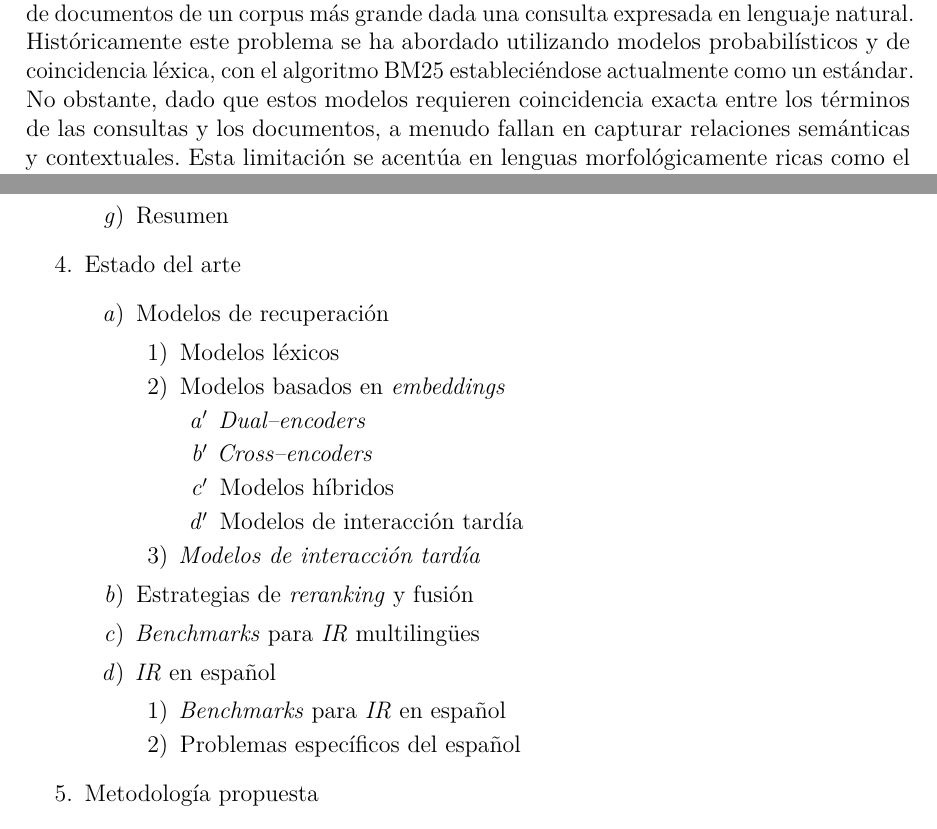
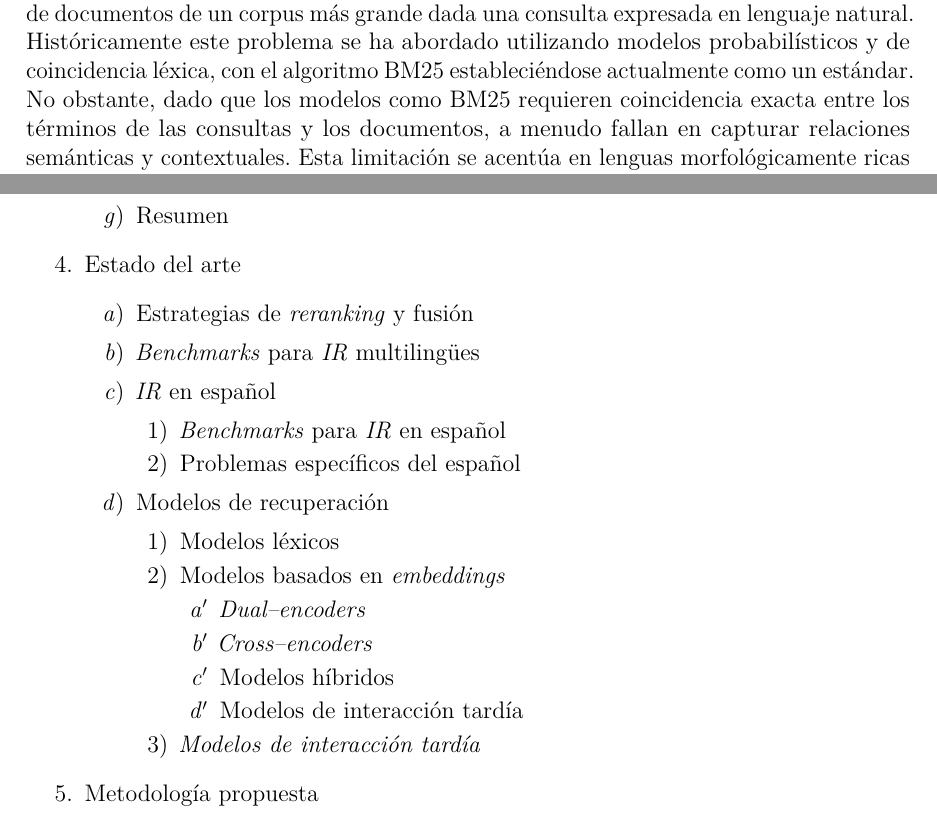
Before and after one commit to esteban-mendoza/protocolo, a LaTeX document (protocolo.tex): two parts of pages 1 and 4 of 7, joined at a grey line, cut so that both start at the same text. Compiled offline with pdfLaTeX.

Commit message:
Comentarios de Dra

```diff
--- a/protocolo.tex
+++ b/protocolo.tex
@@ -16,6 +16,7 @@
 \usepackage{amssymb}
 \usepackage{amsthm}
 \usepackage{bbm}
+\usepackage{xcolor}
 \allowdisplaybreaks
 
 % Formato
@@ -45,7 +46,7 @@
 
 	\section{Introducción}\label{sec:introduccion}
 
-	\noindent La recuperación de información (IR por sus siglas en inglés) constituye uno de los problemas fundamentales en la ciencia de datos y computación matemática modernas, siendo la base de sistemas críticos que van desde motores de búsqueda comerciales hasta los sistemas de Generación Aumentada por Recuperación (RAG por sus siglas en inglés). El problema de IR, como lo planteamos aquí, consiste en obtener un subconjunto relevante de documentos de un corpus más grande dada una consulta expresada en lenguaje natural. Históricamente este problema se ha abordado utilizando modelos probabilísticos y de coincidencia léxica, con el algoritmo BM25 estableciéndose actualmente como un estándar. No obstante, dado que estos modelos requieren coincidencia exacta entre los términos de las consultas y los documentos, a menudo fallan en capturar relaciones semánticas y contextuales. Esta limitación se acentúa en lenguas morfológicamente ricas como el español, en el que fenómenos como la flexión verbal, derivación y variaciones de género y número generan múltiples formas para un mismo lema, reduciendo la probabilidad de coincidencia exacta de términos.
+	\noindent La recuperación de información (IR por sus siglas en inglés) constituye uno de los problemas fundamentales en la ciencia de datos y computación matemática modernas, siendo la base de sistemas críticos que van desde motores de búsqueda comerciales hasta los sistemas de Generación Aumentada por Recuperación (RAG por sus siglas en inglés). El problema de IR, como lo planteamos aquí, consiste en obtener un subconjunto relevante de documentos de un corpus más grande dada una consulta expresada en lenguaje natural. Históricamente este problema se ha abordado utilizando modelos probabilísticos y de coincidencia léxica, con el algoritmo BM25 estableciéndose actualmente como un estándar. No obstante, dado que los modelos como BM25 requieren coincidencia exacta entre los términos de las consultas y los documentos, a menudo fallan en capturar relaciones semánticas y contextuales. Esta limitación se acentúa en lenguas morfológicamente ricas como el español, en el que fenómenos como la flexión verbal, derivación y variaciones de género y número generan múltiples formas para un mismo lema, reduciendo la probabilidad de coincidencia exacta de términos.
 
 	El aprendizaje profundo y los modelos de lenguaje basados en la arquitectura \textit{Transformer} han revolucionado el campo del procesamiento de lenguaje natural, introduciendo técnicas que permiten utilizar representaciones vectoriales del texto en las que la similitud semántica se cuantifica mediante distancias geométricas. A pesar del éxito de estos modelos ---que conocemos como ``semánticos''--- en numerosas tareas, estos tienen sus propias limitaciones y fallas: tienden a perder precisión ante términos exactos o nombres propios poco frecuentes, áreas en las que los modelos léxicos tradicionales siguen siendo superiores. Esto sugiere que los modelos léxicos y semáticos no son sustitutos ni redundantes, sino complementarios.
 
@@ -126,7 +127,18 @@
 
 		\item Estado del arte
 		\begin{enumerate}
-			\item Modelos de recuperación
+			\item Estrategias de \textit{reranking} y fusión
+
+			\item  \textit{Benchmarks} para \textit{IR} multilingües
+
+			\item \textit{IR} en español
+			\begin{enumerate}
+				\item \textit{Benchmarks} para \textit{IR} en español
+
+				\item Problemas específicos del español
+			\end{enumerate}
+
+            \item Modelos de recuperación
 			\begin{enumerate}
 				\item Modelos léxicos
 
@@ -142,17 +154,6 @@
 				\end{enumerate}
 
 				\item \textit{Modelos de interacción tardía}
-			\end{enumerate}
-
-			\item Estrategias de \textit{reranking} y fusión
-
-			\item  \textit{Benchmarks} para \textit{IR} multilingües
-
-			\item \textit{IR} en español
-			\begin{enumerate}
-				\item \textit{Benchmarks} para \textit{IR} en español
-
-				\item Problemas específicos del español
 			\end{enumerate}
 		\end{enumerate}
 
```
